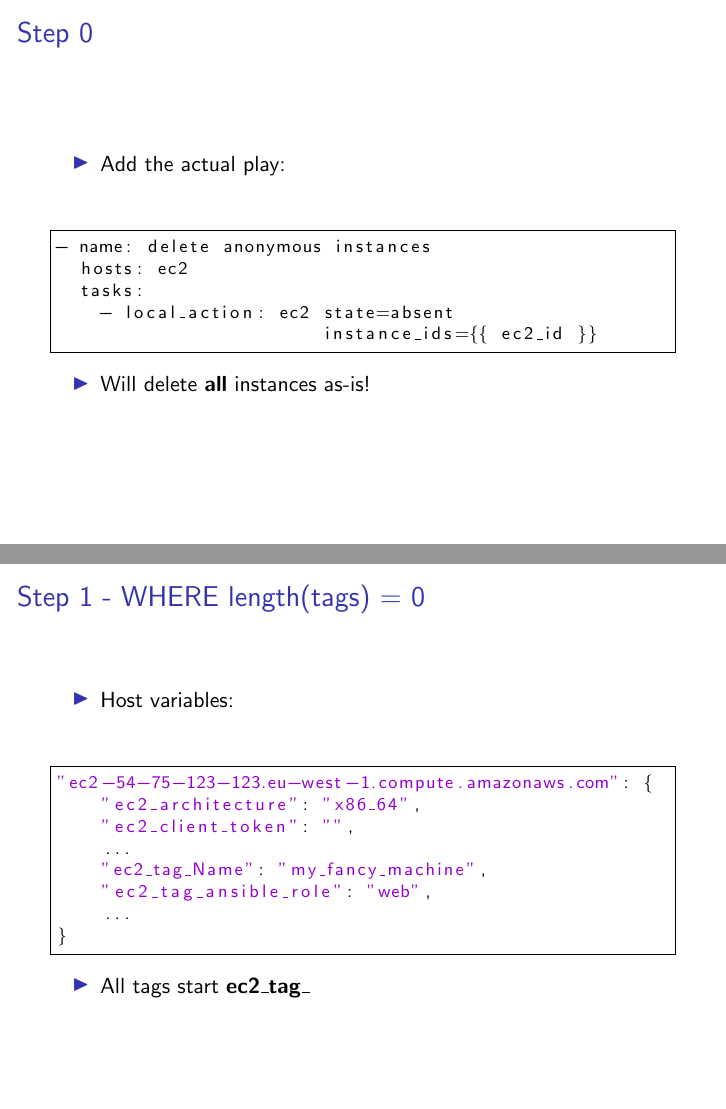
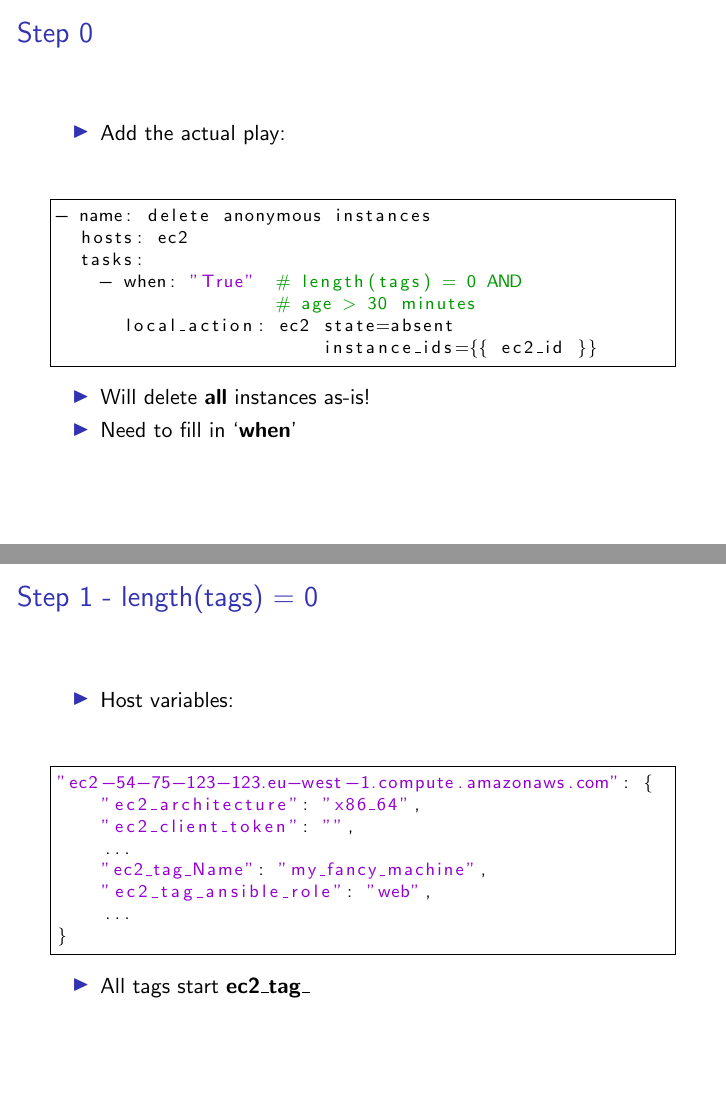
Before and after one commit to adamchainz/ansible-talk-custom-template-filters, LaTeX slides (custom-template-filters-for-a-better-world.tex): pages 7 and 8 of 16, joined at a grey line. Compiled offline with pdfLaTeX.

Commit message:
I dreamed of a better talk, and so here it is

```diff
--- a/custom-template-filters-for-a-better-world.tex
+++ b/custom-template-filters-for-a-better-world.tex
@@ -119,18 +119,21 @@
 - name: delete anonymous instances
   hosts: ec2
   tasks:
-    - local_action: ec2 state=absent
+    - when: "True"  # length(tags) = 0 AND
+                    # age > 30 minutes
+      local_action: ec2 state=absent
                         instance_ids={{ ec2_id }}
     \end{lstlisting}
 
     \begin{itemize}
         \item Will delete \textbf{all} instances as-is!
+        \item Need to fill in `\textbf{when}'
     \end{itemize}
 
 \end{frame}
 
 
-\begin{frame}[fragile]\frametitle{Step 1 - WHERE length(tags) = 0}
+\begin{frame}[fragile]\frametitle{Step 1 - length(tags) = 0}
 
     \begin{itemize}
         \item Host variables:
@@ -154,7 +157,7 @@
 \end{frame}
 
 
-\begin{frame}[fragile]\frametitle{Step 1 - WHERE length(tags) = 0}
+\begin{frame}[fragile]\frametitle{Step 1 - length(tags) = 0}
 
     \begin{itemize}
         \item Drafted python function:
@@ -176,7 +179,7 @@ Out[3]: ['ec2_tag_Name', 'ec2_tag_ansible_role']
 \end{frame}
 
 
-\begin{frame}[fragile]\frametitle{Step 1 - WHERE length(tags) = 0}
+\begin{frame}[fragile]\frametitle{Step 1 - length(tags) = 0}
 
     \begin{itemize}
         \item Create \textbf{filter\_plugins/my\_plugins.py} relative to playbook:
@@ -196,7 +199,7 @@ class FilterModule(object):
 \end{frame}
 
 
-\begin{frame}[fragile]\frametitle{Step 1 - WHERE length(tags) = 0}
+\begin{frame}[fragile]\frametitle{Step 1 - length(tags) = 0}
 
     \begin{itemize}
         \item Add in to play:
```
Also changed, not shown: custom-template-filters-for-a-better-world.pdf, custom-template-filters-for-a-better-world.tex (10 more changed lines).
